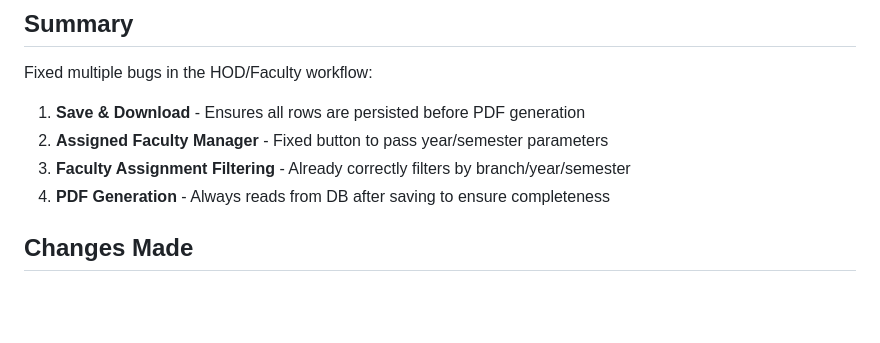
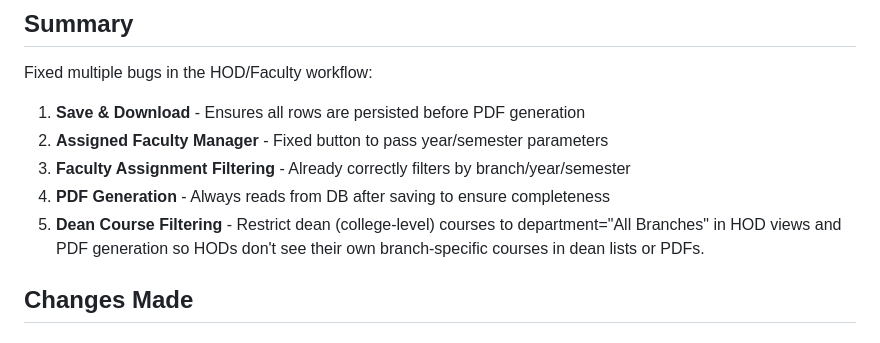
Before and after one commit to manyagkarle13/Django-Project, a Markdown page: FIXES_SUMMARY.md, the part around the change. Rendered like a GitHub page; blank space fills up the shorter version.

Commit message:
docs: note fix to dean course filtering (department="All Branches") in FIXES_SUMMARY.md

```diff
--- a/FIXES_SUMMARY.md
+++ b/FIXES_SUMMARY.md
@@ -6,6 +6,7 @@ Fixed multiple bugs in the HOD/Faculty workflow:
 2. **Assigned Faculty Manager** - Fixed button to pass year/semester parameters
 3. **Faculty Assignment Filtering** - Already correctly filters by branch/year/semester
 4. **PDF Generation** - Always reads from DB after saving to ensure completeness
+5. **Dean Course Filtering** - Restrict dean (college-level) courses to department="All Branches" in HOD views and PDF generation so HODs don't see their own branch-specific courses in dean lists or PDFs.
 
 ## Changes Made
 
```
